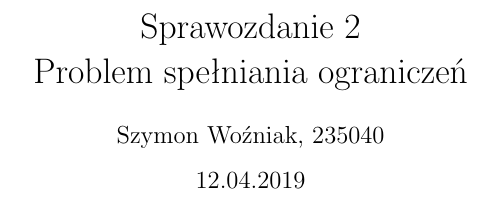
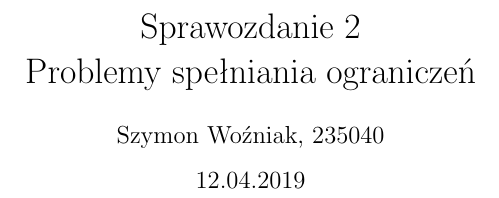
Before and after one commit to simonusher/ai-constraint-satisfaction-problem, a LaTeX document (sprawozdanie/sprawozdanie_csp.tex): part of page 1 of 13, cut so that both start at the same text. Compiled offline with pdfLaTeX.

Commit message:
fix sprawozdanie

```diff
--- a/sprawozdanie/sprawozdanie_csp.tex
+++ b/sprawozdanie/sprawozdanie_csp.tex
@@ -10,7 +10,7 @@
 
 \author{Szymon Woźniak, 235040}
 \date{12.04.2019}
-\title{Sprawozdanie 2\\Problem spełniania ograniczeń}
+\title{Sprawozdanie 2\\Problemy spełniania ograniczeń}
 
 
 \begin{document}
```
Also changed, not shown: sprawozdanie/sprawozdanie_csp.pdf, 2 other files.
